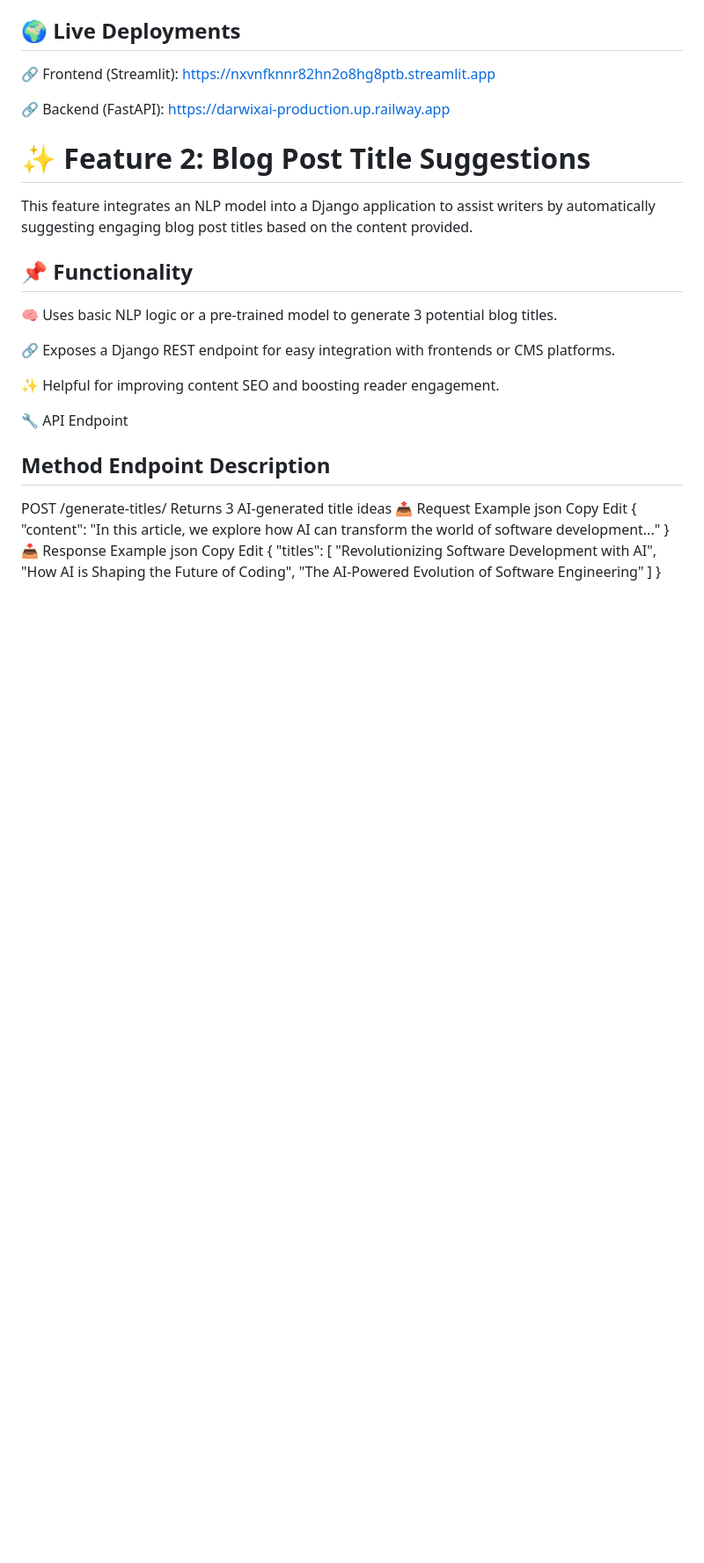
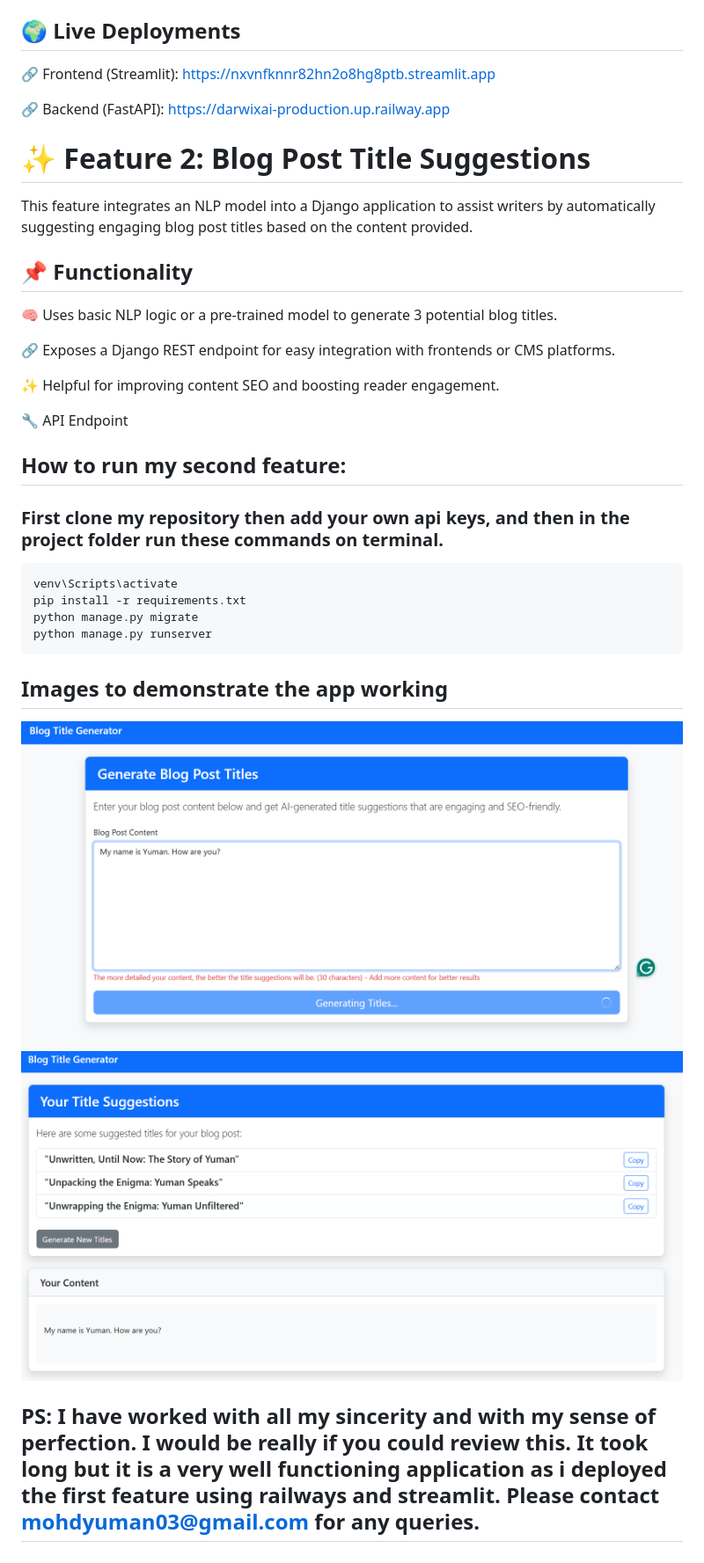
Before and after one commit to YUMAN03/DARWIX_AI, a Markdown page: README.md, the part around one of its changes. Shown at 88% size. GitHub-like rendering; pictures changed too: image-2.png (added), image.png (added); blank space fills up the shorter version.

Commit message:
2nd feature

````diff
--- a/README.md
+++ b/README.md
@@ -62,23 +62,18 @@ This feature integrates an NLP model into a Django application to assist writers
 
 🔧 API Endpoint
 
-## Method	Endpoint	Description
-POST	/generate-titles/	Returns 3 AI-generated title ideas
-📤 Request Example
-json
-Copy
-Edit
-{
-  "content": "In this article, we explore how AI can transform the world of software development..."
-}
-📥 Response Example
-json
-Copy
-Edit
-{
-  "titles": [
-    "Revolutionizing Software Development with AI",
-    "How AI is Shaping the Future of Coding",
-    "The AI-Powered Evolution of Software Engineering"
-  ]
-}
+## How to run my second feature:
+### First clone my repository then add your own api keys, and then in the project folder run these commands on terminal.
+
+``` bash
+venv\Scripts\activate
+pip install -r requirements.txt
+python manage.py migrate
+python manage.py runserver
+```
+
+## Images to demonstrate the app working
+![front_page](image.png)
+![Result for 2nd Feature](image-2.png)
+
+## PS: I have worked with all my sincerity and with my sense of perfection. I would be really if you could review this. It took long but it is a very well functioning application as i deployed the first feature using railways and streamlit. Please contact mohdyuman03@gmail.com for any queries.
````
Also changed, not shown: other parts of README.md (+2 -2 lines), 2 other files.
